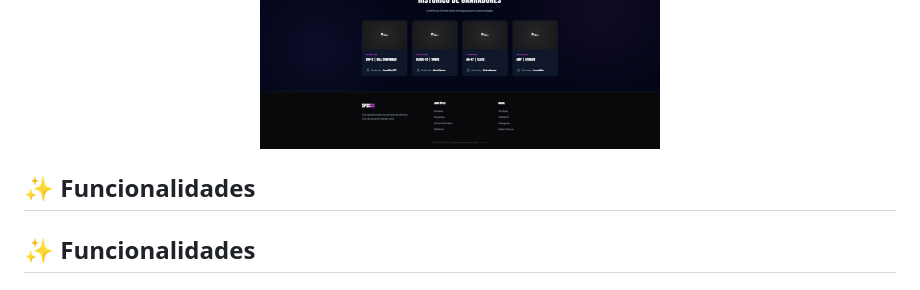
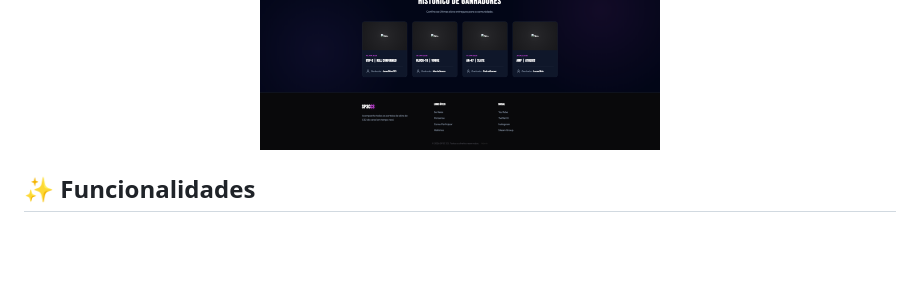
Before and after one commit to FelipeGamingYT/Cs-site, a Markdown page: README.md, the part around the change. Drawn GitHub-style; blank space fills up the shorter version.

```diff
--- a/README.md
+++ b/README.md
@@ -17,7 +17,7 @@ Uma plataforma moderna e premium desenvolvida para criadores de conteúdo de Cou
   <img src="imagens/imagnes (5).png" width="400" alt="Mobile View">
 </div>
 
-## ✨ Funcionalidades
+
 
 ## ✨ Funcionalidades
 
```
